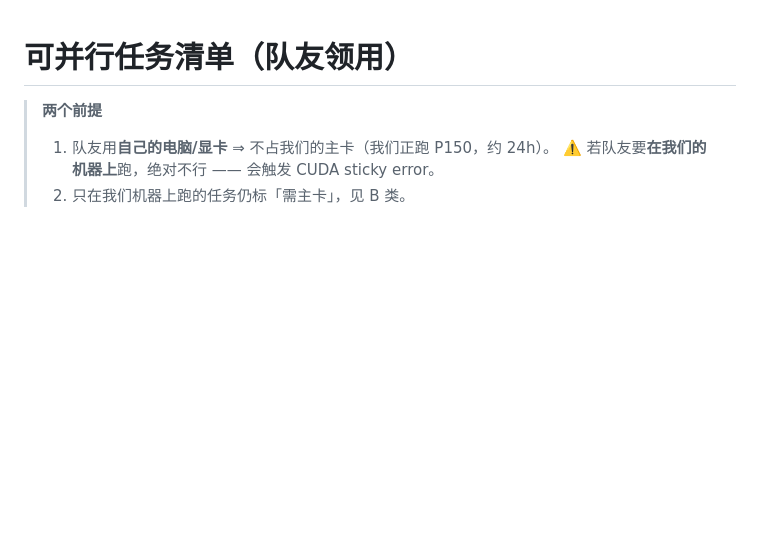
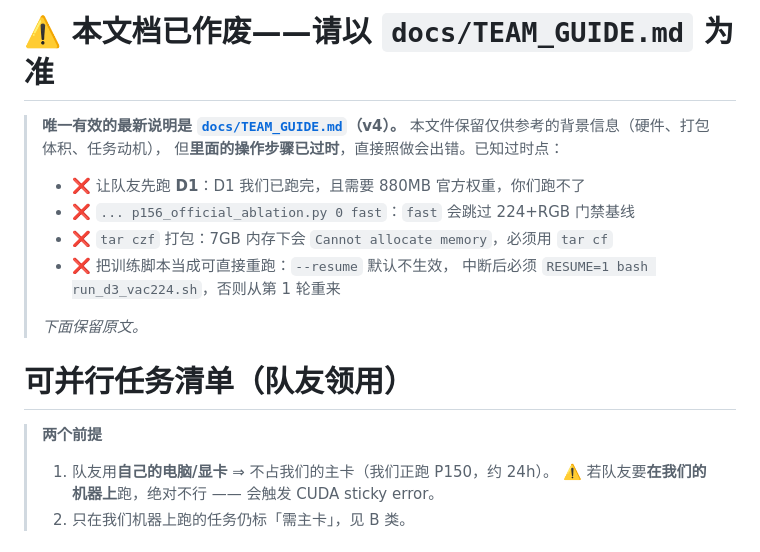
Before and after one commit to antiquelixcheng5413-code/domain-bounded-cslr, a Markdown page: docs/team-parallel-tasks.md, the part around the change. Rendered like a GitHub page; blank space fills up the shorter version.

```diff
--- a/docs/team-parallel-tasks.md
+++ b/docs/team-parallel-tasks.md
@@ -1,3 +1,17 @@
+# ⚠️ 本文档已作废——请以 `docs/TEAM_GUIDE.md` 为准
+
+> **唯一有效的最新说明是 [`docs/TEAM_GUIDE.md`](TEAM_GUIDE.md)（v4）。**
+> 本文件保留仅供参考的背景信息（硬件、打包体积、任务动机），
+> 但**里面的操作步骤已过时**，直接照做会出错。已知过时点：
+>
+> - ❌ 让队友先跑 **D1**：D1 我们已跑完，且需要 880MB 官方权重，你们跑不了
+> - ❌ `... p156_official_ablation.py 0 fast`：`fast` 会跳过 224+RGB 门禁基线
+> - ❌ `tar czf` 打包：7GB 内存下会 `Cannot allocate memory`，必须用 `tar cf`
+> - ❌ 把训练脚本当成可直接重跑：`--resume` 默认不生效，
+>   中断后必须 `RESUME=1 bash run_d3_vac224.sh`，否则从第 1 轮重来
+>
+> *下面保留原文。*
+
 # 可并行任务清单（队友领用）
 
 > **两个前提**
```
Also changed, not shown: docs/TEAM_GUIDE.md (+29 -1 lines), docs/team_split_3way.md (+14 -0 lines).
